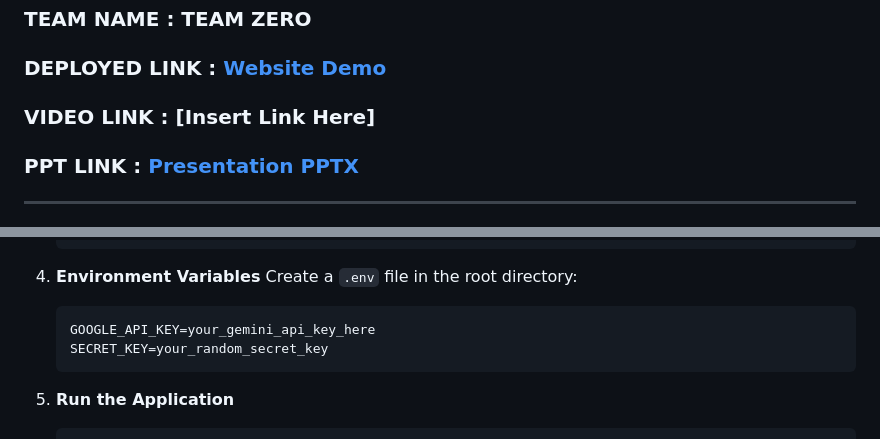
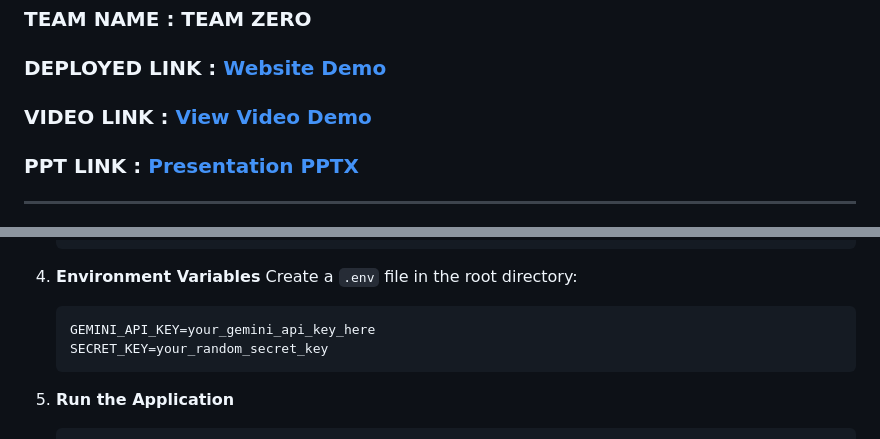
Before and after one commit to Aditya-Valand/V2BC, a Markdown page: README.md, 2 parts joined by grey strips. Rendered like a GitHub page.

Commit message:
Video Link

````diff
--- a/README.md
+++ b/README.md
@@ -2,7 +2,7 @@
 ### PROJECT NAME      : BharatCompliance
 ### TEAM NAME         : TEAM ZERO
 ### DEPLOYED LINK     : [Website Demo](https://bharatcomplianceb.onrender.com)
-### VIDEO LINK        : [Insert Link Here]
+### VIDEO LINK        : [View Video Demo](https://drive.google.com/file/d/1CNA7ajHe0tKdvjut7An-Vagp9i-yz9le/view)
 ### PPT LINK          : [Presentation PPTX](https://docs.google.com/presentation/d/1KDWhQYRk_OeN82xKNREEAgIfyb_jCLLw/edit?usp=sharing&ouid=105976556751002261039&rtpof=true&sd=true)
 
 ---
@@ -56,7 +56,7 @@ Unlike standard accounting software, our solution uses **Gemini Vision AI** to a
 4.  **Environment Variables**
     Create a `.env` file in the root directory:
     ```env
-    GOOGLE_API_KEY=your_gemini_api_key_here
+    GEMINI_API_KEY=your_gemini_api_key_here
     SECRET_KEY=your_random_secret_key
     ```
 
````
